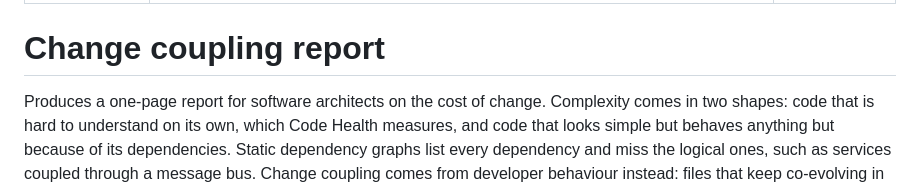
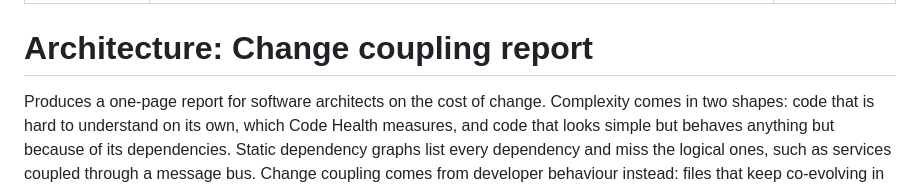
Before and after one commit to codescene-oss/codescene-intelligence-library, a Markdown page: skills/change-coupling/SKILL.md, the part around the change. Rendered like a GitHub page.

```diff
--- a/skills/change-coupling/SKILL.md
+++ b/skills/change-coupling/SKILL.md
@@ -4,7 +4,7 @@ description: Builds a change coupling report for software architects from a Code
 disable-model-invocation: true
 ---
 
-# Change coupling report
+# Architecture: Change coupling report
 
 Produces a one-page report for software architects on the cost of change. Complexity comes in two shapes: code that is hard to understand on its own, which Code Health measures, and code that looks simple but behaves anything but because of its dependencies. Static dependency graphs list every dependency and miss the logical ones, such as services coupled through a message bus. Change coupling comes from developer behaviour instead: files that keep co-evolving in the same commits. The report lifts CodeScene's file-level change coupling to the architecture, separates the expected dependencies from the expensive ones, and combines both kinds of complexity:
 
```
Also changed, not shown: README.md (+3 -3 lines), docs/images/change-coupling.png, 3 other files.
